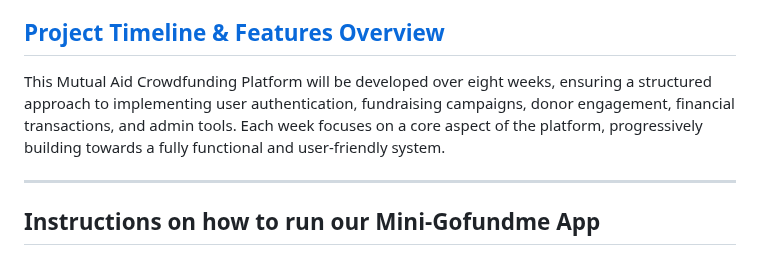
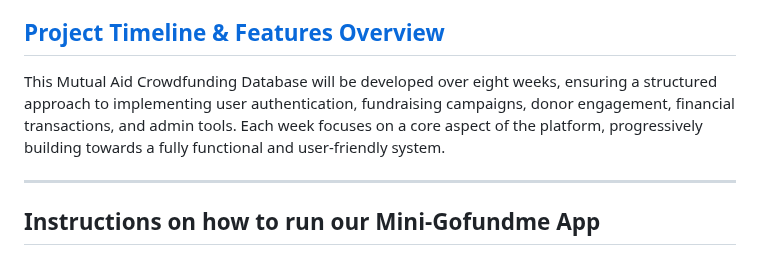
Before and after one commit to Prince-K-Ado/GroupE_MAD_Project, a Markdown page: README.md, the part around the change. GitHub-like rendering.

```diff
--- a/README.md
+++ b/README.md
@@ -32,7 +32,7 @@ After our first discussion, we assigned tasks to each team member based on their
 
 ## [Project Timeline & Features Overview](User%20Stories.md)
 
-This Mutual Aid Crowdfunding Platform will be developed over eight weeks, ensuring a structured approach to implementing user authentication, fundraising campaigns, donor engagement, financial transactions, and admin tools. Each week focuses on a core aspect of the platform, progressively building towards a fully functional and user-friendly system.
+This Mutual Aid Crowdfunding Database will be developed over eight weeks, ensuring a structured approach to implementing user authentication, fundraising campaigns, donor engagement, financial transactions, and admin tools. Each week focuses on a core aspect of the platform, progressively building towards a fully functional and user-friendly system.
 
 
 ---
```
